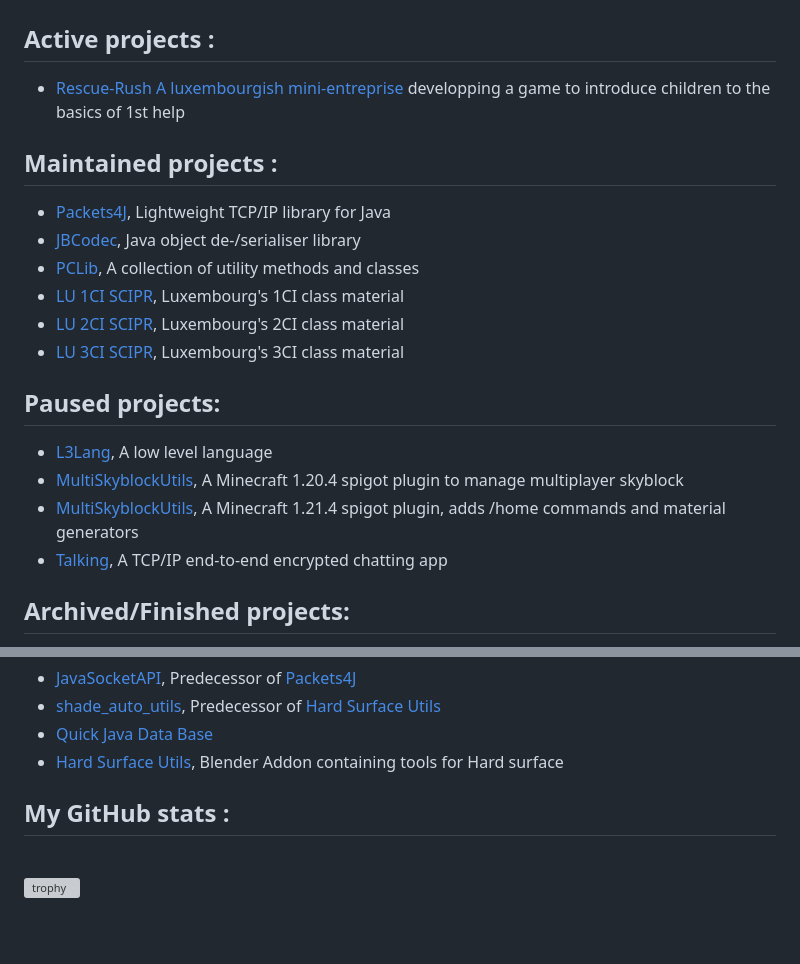
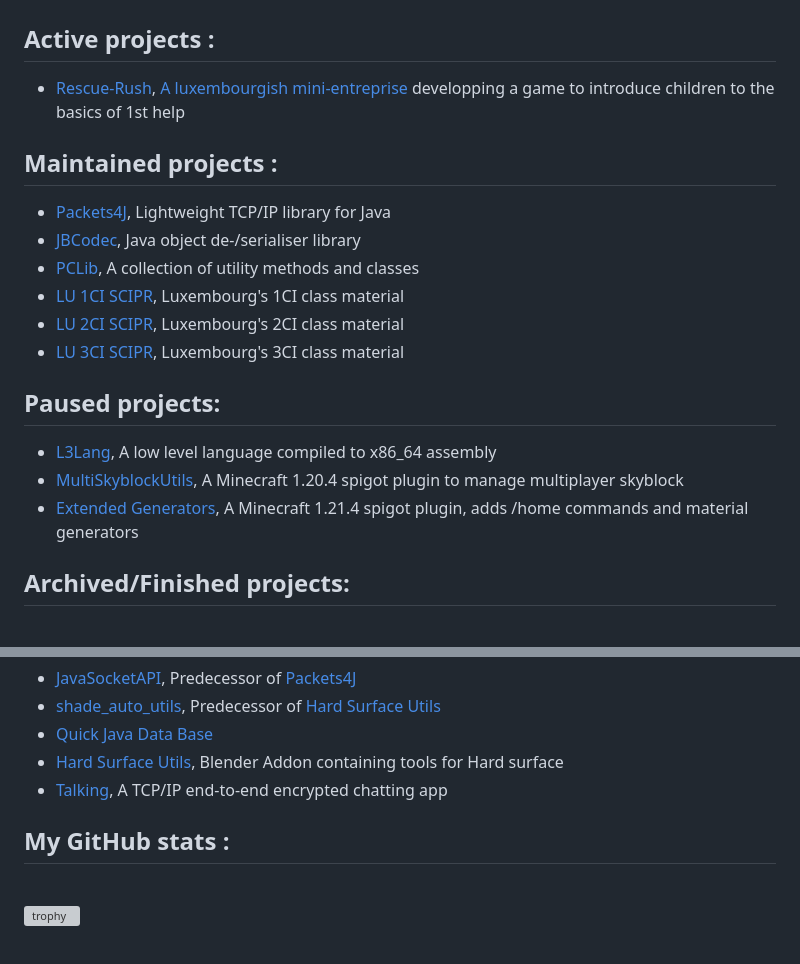
Before and after one commit to UnKabaraQuiDev/UnKabaraQuiDev, a Markdown page: README.md, 2 parts joined by grey strips. GitHub-like rendering; grey boxes are pictures that could not be loaded.

```diff
--- a/README.md
+++ b/README.md
@@ -3,7 +3,7 @@ Hi, I'm @UnKabaraQuiDev
 
 **Active projects** :
 ---------------------
-- [Rescue-Rush](https://github.com/RescueRush) [A luxembourgish mini-entreprise](https://rescue-rush.lu/) developping a game to introduce children to the basics of 1st help
+- [Rescue-Rush](https://github.com/RescueRush), [A luxembourgish mini-entreprise](https://rescue-rush.lu/) developping a game to introduce children to the basics of 1st help
 
 **Maintained projects** :
 ---------------------
@@ -16,10 +16,9 @@ Hi, I'm @UnKabaraQuiDev
 
 **Paused projects**:
 ---------------------
-- [L3Lang](https://github.com/UnKabaraQuiDev/L3Lang), A low level language
+- [L3Lang](https://github.com/UnKabaraQuiDev/L3Lang), A low level language compiled to x86_64 assembly
 - [MultiSkyblockUtils](https://github.com/UnKabaraQuiDev/MultiSkyblockUtils), A Minecraft 1.20.4 spigot plugin to manage multiplayer skyblock
-- [MultiSkyblockUtils](https://github.com/UnKabaraQuiDev/extended-generators), A Minecraft 1.21.4 spigot plugin, adds /home commands and material generators
-- [Talking](https://github.com/UnKabaraQuiDev/talking), A TCP/IP end-to-end encrypted chatting app
+- [Extended Generators](https://github.com/UnKabaraQuiDev/extended-generators), A Minecraft 1.21.4 spigot plugin, adds /home commands and material generators
 
 **Archived/Finished projects**:
 ---------------------
@@ -35,10 +34,10 @@ Hi, I'm @UnKabaraQuiDev
 - [shade_auto_utils](https://github.com/UnKabaraQuiDev/shade_auto_utils), Predecessor of [Hard Surface Utils](https://github.com/Poucy113/hard_surf_utils)
 - [Quick Java Data Base](https://github.com/UnKabaraQuiDev/quickjavadatabase)
 - [Hard Surface Utils](https://github.com/Poucy113/hard_surf_utils), Blender Addon containing tools for Hard surface
+- [Talking](https://github.com/UnKabaraQuiDev/talking), A TCP/IP end-to-end encrypted chatting app
 
 **My GitHub stats** :
 ---------------------
-
 <br>
 
 [![trophy](https://github-profile-trophy.vercel.app/?username=UnKabaraQuiDev)](https://github.com/ryo-ma/github-profile-trophy)
```
